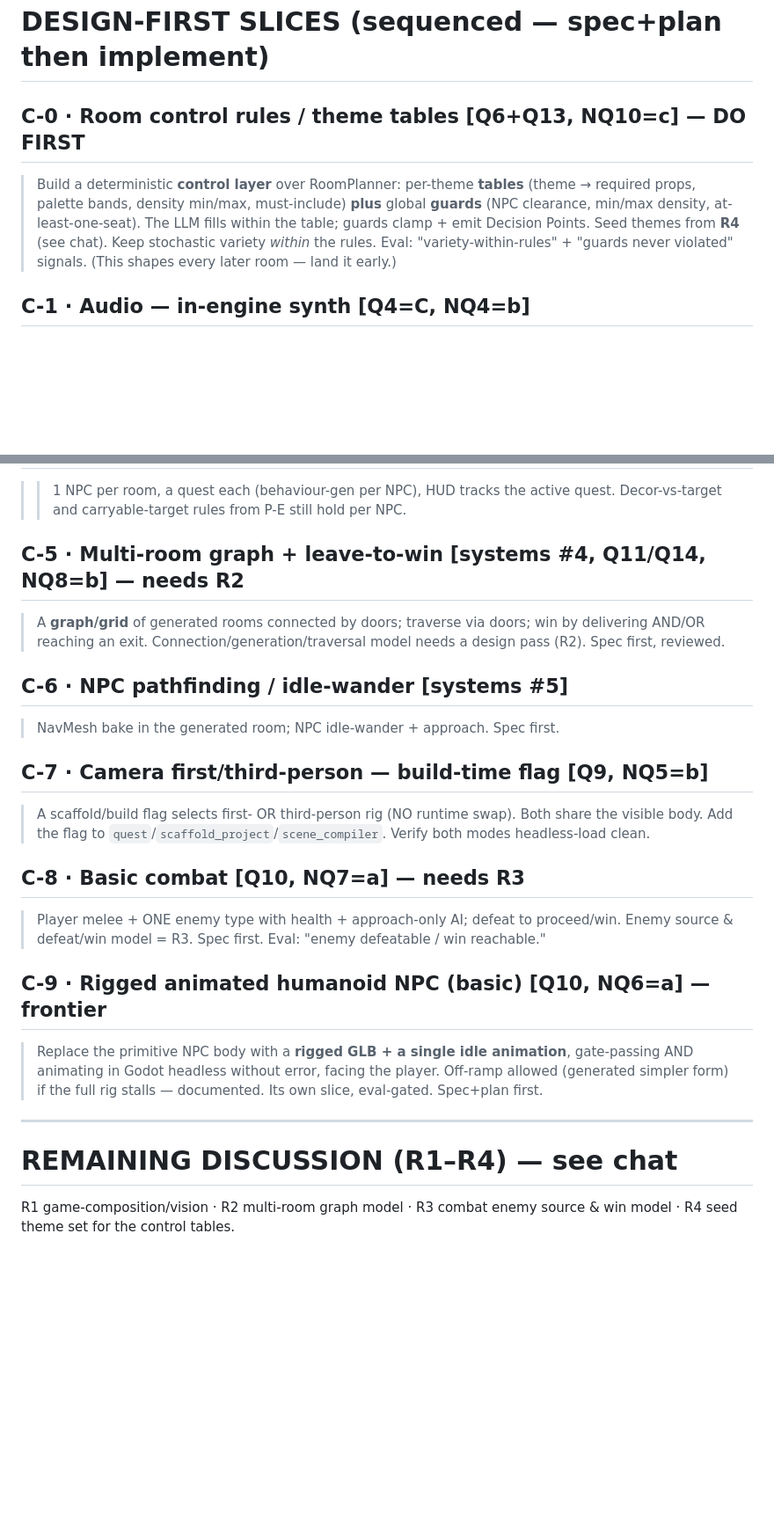
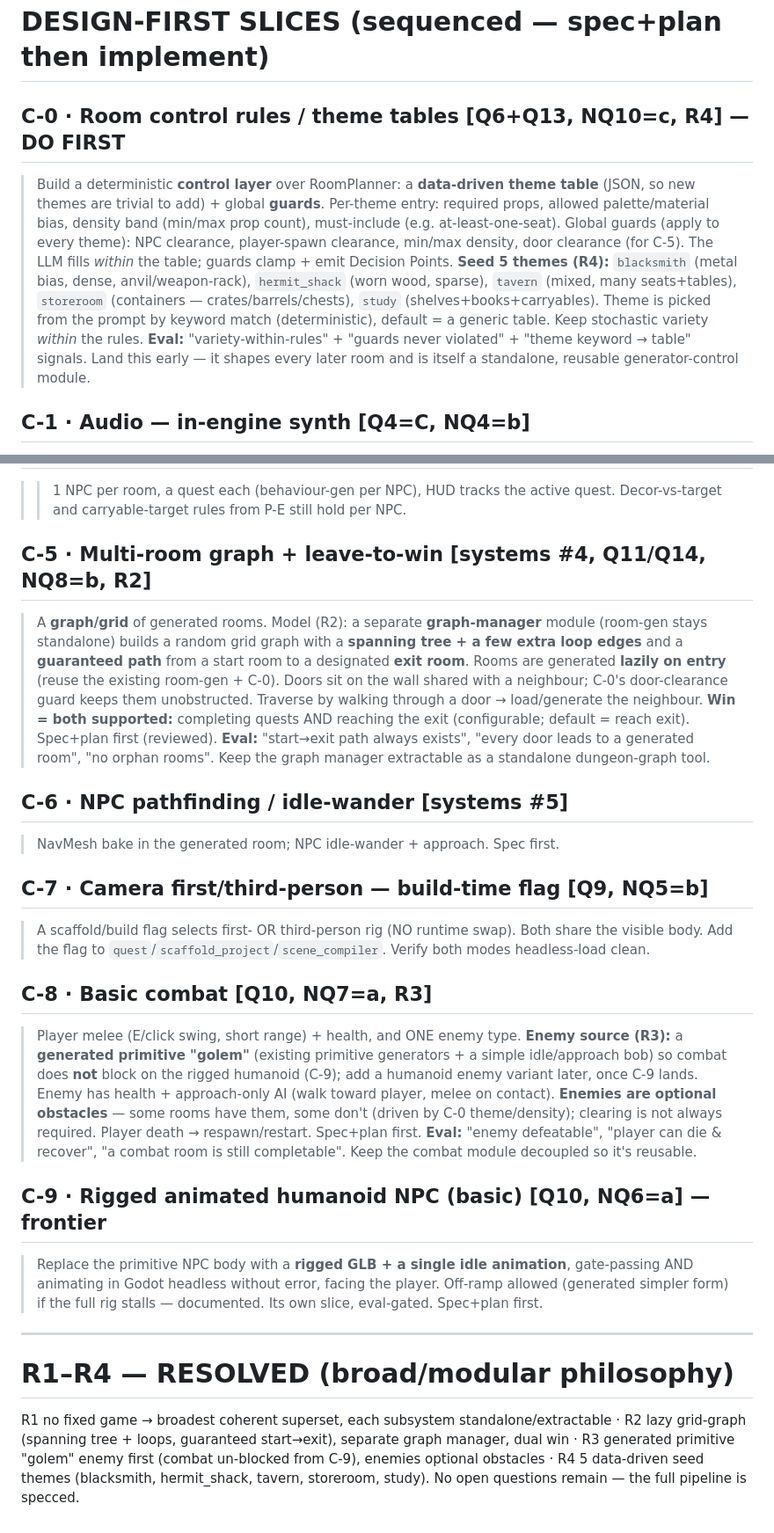
Before and after one commit to AgentAtelier/legendary-happiness, a Markdown page: docs/current/BACKLOG-PROMPTS-READY.md, 2 parts joined by grey strips. Shown at 88% size. Rendered like a GitHub page; blank space fills up the shorter version.

Commit message:
docs: prompts rev4 — resolve R1-R4 (broad/modular), finalize C-0/C-5/C-8; P-E done
Co-Authored-By: Claude Opus 4.8 <noreply@anthropic.com>

```diff
--- a/docs/current/BACKLOG-PROMPTS-READY.md
+++ b/docs/current/BACKLOG-PROMPTS-READY.md
@@ -54,12 +64,18 @@ larger — the prompt tells the CLI AI to produce a short spec+plan, get it revi
 
 # DESIGN-FIRST SLICES (sequenced — spec+plan then implement)
 
-## C-0 · Room control rules / theme tables  [Q6+Q13, NQ10=c]  — DO FIRST
-> Build a deterministic **control layer** over RoomPlanner: per-theme **tables** (theme → required props,
-> palette bands, density min/max, must-include) **plus** global **guards** (NPC clearance, min/max density,
-> at-least-one-seat). The LLM fills within the table; guards clamp + emit Decision Points. Seed themes from
-> **R4** (see chat). Keep stochastic variety *within* the rules. Eval: "variety-within-rules" + "guards
-> never violated" signals. (This shapes every later room — land it early.)
+## C-0 · Room control rules / theme tables  [Q6+Q13, NQ10=c, R4]  — DO FIRST
+> Build a deterministic **control layer** over RoomPlanner: a **data-driven theme table** (JSON, so new
+> themes are trivial to add) + global **guards**. Per-theme entry: required props, allowed palette/material
+> bias, density band (min/max prop count), must-include (e.g. at-least-one-seat). Global guards (apply to
+> every theme): NPC clearance, player-spawn clearance, min/max density, door clearance (for C-5). The LLM
+> fills *within* the table; guards clamp + emit Decision Points. **Seed 5 themes (R4):** `blacksmith`
+> (metal bias, dense, anvil/weapon-rack), `hermit_shack` (worn wood, sparse), `tavern` (mixed, many
+> seats+tables), `storeroom` (containers — crates/barrels/chests), `study` (shelves+books+carryables).
+> Theme is picked from the prompt by keyword match (deterministic), default = a generic table. Keep
+> stochastic variety *within* the rules. **Eval:** "variety-within-rules" + "guards never violated" +
+> "theme keyword → table" signals. Land this early — it shapes every later room and is itself a
+> standalone, reusable generator-control module.
 
 ## C-1 · Audio — in-engine synth  [Q4=C, NQ4=b]
 > Generation-first SFX via Godot `AudioStreamGenerator`/procedural DSP in GDScript: footstep, pickup, talk,
@@ -78,9 +94,15 @@ larger — the prompt tells the CLI AI to produce a short spec+plan, get it revi
 > >1 NPC per room, a quest each (behaviour-gen per NPC), HUD tracks the active quest. Decor-vs-target and
 > carryable-target rules from P-E still hold per NPC.
 
-## C-5 · Multi-room graph + leave-to-win  [systems #4, Q11/Q14, NQ8=b]  — needs R2
-> A **graph/grid** of generated rooms connected by doors; traverse via doors; win by delivering AND/OR
-> reaching an exit. Connection/generation/traversal model needs a design pass (R2). Spec first, reviewed.
+## C-5 · Multi-room graph + leave-to-win  [systems #4, Q11/Q14, NQ8=b, R2]
+> A **graph/grid** of generated rooms. Model (R2): a separate **graph-manager** module (room-gen stays
+> standalone) builds a random grid graph with a **spanning tree + a few extra loop edges** and a
+> **guaranteed path** from a start room to a designated **exit room**. Rooms are generated **lazily on
+> entry** (reuse the existing room-gen + C-0). Doors sit on the wall shared with a neighbour; C-0's
+> door-clearance guard keeps them unobstructed. Traverse by walking through a door → load/generate the
+> neighbour. **Win = both supported:** completing quests AND reaching the exit (configurable; default =
+> reach exit). Spec+plan first (reviewed). **Eval:** "start→exit path always exists", "every door leads
+> to a generated room", "no orphan rooms". Keep the graph manager extractable as a standalone dungeon-graph tool.
 
 ## C-6 · NPC pathfinding / idle-wander  [systems #5]
 > NavMesh bake in the generated room; NPC idle-wander + approach. Spec first.
@@ -89,9 +111,14 @@ larger — the prompt tells the CLI AI to produce a short spec+plan, get it revi
 > A scaffold/build flag selects first- OR third-person rig (NO runtime swap). Both share the visible body.
 > Add the flag to `quest`/`scaffold_project`/`scene_compiler`. Verify both modes headless-load clean.
 
-## C-8 · Basic combat  [Q10, NQ7=a]  — needs R3
-> Player melee + ONE enemy type with health + approach-only AI; defeat to proceed/win. Enemy source &
-> defeat/win model = R3. Spec first. Eval: "enemy defeatable / win reachable."
+## C-8 · Basic combat  [Q10, NQ7=a, R3]
+> Player melee (E/click swing, short range) + health, and ONE enemy type. **Enemy source (R3):** a
+> **generated primitive "golem"** (existing primitive generators + a simple idle/approach bob) so combat
+> does **not** block on the rigged humanoid (C-9); add a humanoid enemy variant later, once C-9 lands.
+> Enemy has health + approach-only AI (walk toward player, melee on contact). **Enemies are optional
+> obstacles** — some rooms have them, some don't (driven by C-0 theme/density); clearing is not always
+> required. Player death → respawn/restart. Spec+plan first. **Eval:** "enemy defeatable", "player can die
+> & recover", "a combat room is still completable". Keep the combat module decoupled so it's reusable.
 
 ## C-9 · Rigged animated humanoid NPC (basic)  [Q10, NQ6=a]  — frontier
 > Replace the primitive NPC body with a **rigged GLB + a single idle animation**, gate-passing AND
@@ -100,6 +127,8 @@ larger — the prompt tells the CLI AI to produce a short spec+plan, get it revi
 
 ---
 
-# REMAINING DISCUSSION (R1–R4) — see chat
-R1 game-composition/vision · R2 multi-room graph model · R3 combat enemy source & win model ·
-R4 seed theme set for the control tables.
+# R1–R4 — RESOLVED (broad/modular philosophy)
+R1 no fixed game → broadest coherent superset, each subsystem standalone/extractable · R2 lazy grid-graph
+(spanning tree + loops, guaranteed start→exit), separate graph manager, dual win · R3 generated primitive
+"golem" enemy first (combat un-blocked from C-9), enemies optional obstacles · R4 5 data-driven seed themes
+(blacksmith, hermit_shack, tavern, storeroom, study). No open questions remain — the full pipeline is specced.
```
Also changed, not shown: other parts of docs/current/BACKLOG-PROMPTS-READY.md (+11 -1 lines).
